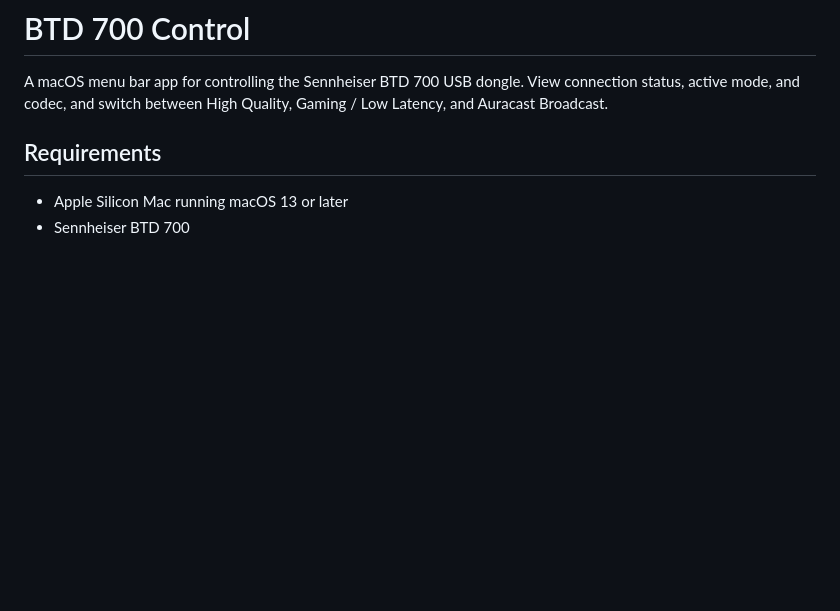
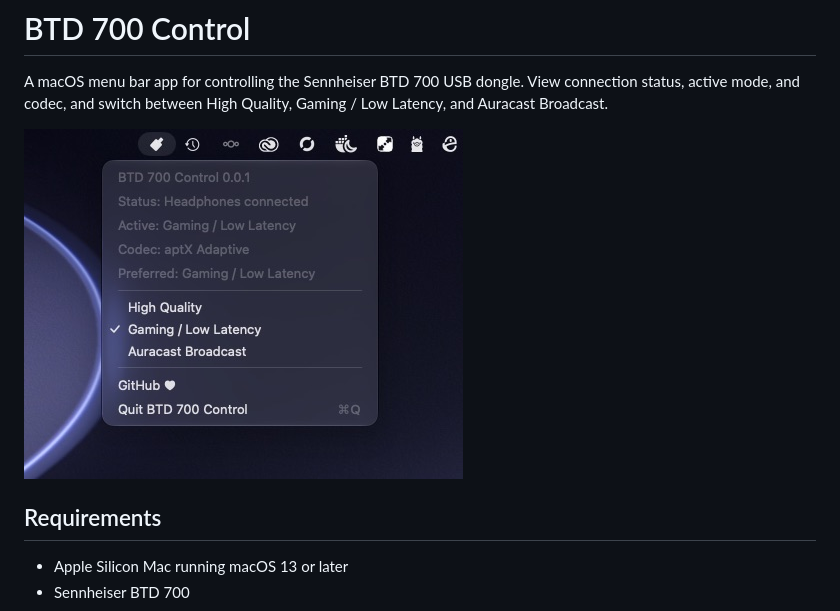
Before and after one commit to seriousm4x/btd-700-control, a Markdown page: README.md, the part around the change. Rendered like a GitHub page; pictures changed too: assets/screenshot.jpeg (added); blank space fills up the shorter version.

Commit message:
add screenshot

```diff
--- a/README.md
+++ b/README.md
@@ -1,6 +1,8 @@
 # BTD 700 Control
 
 A macOS menu bar app for controlling the Sennheiser BTD 700 USB dongle. View connection status, active mode, and codec, and switch between High Quality, Gaming / Low Latency, and Auracast Broadcast.
+
+![](./assets/screenshot.jpeg)
 
 ## Requirements
 
```
